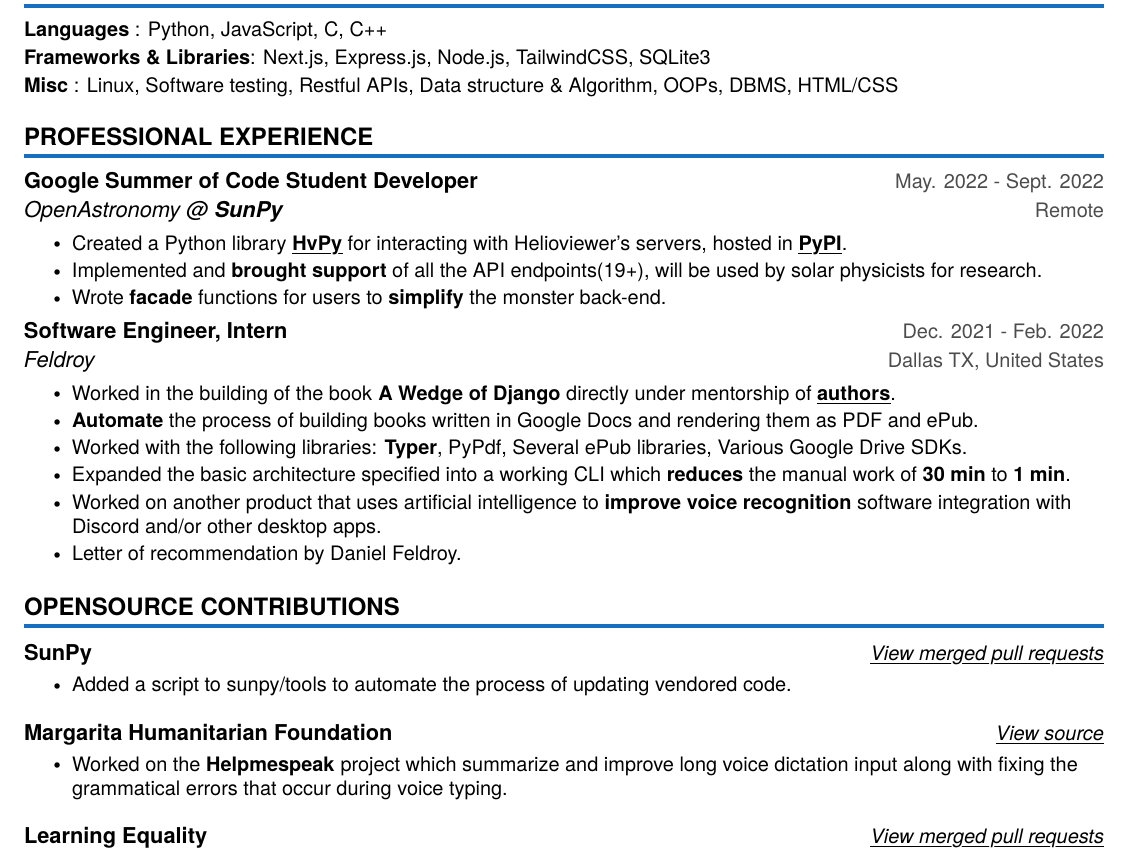
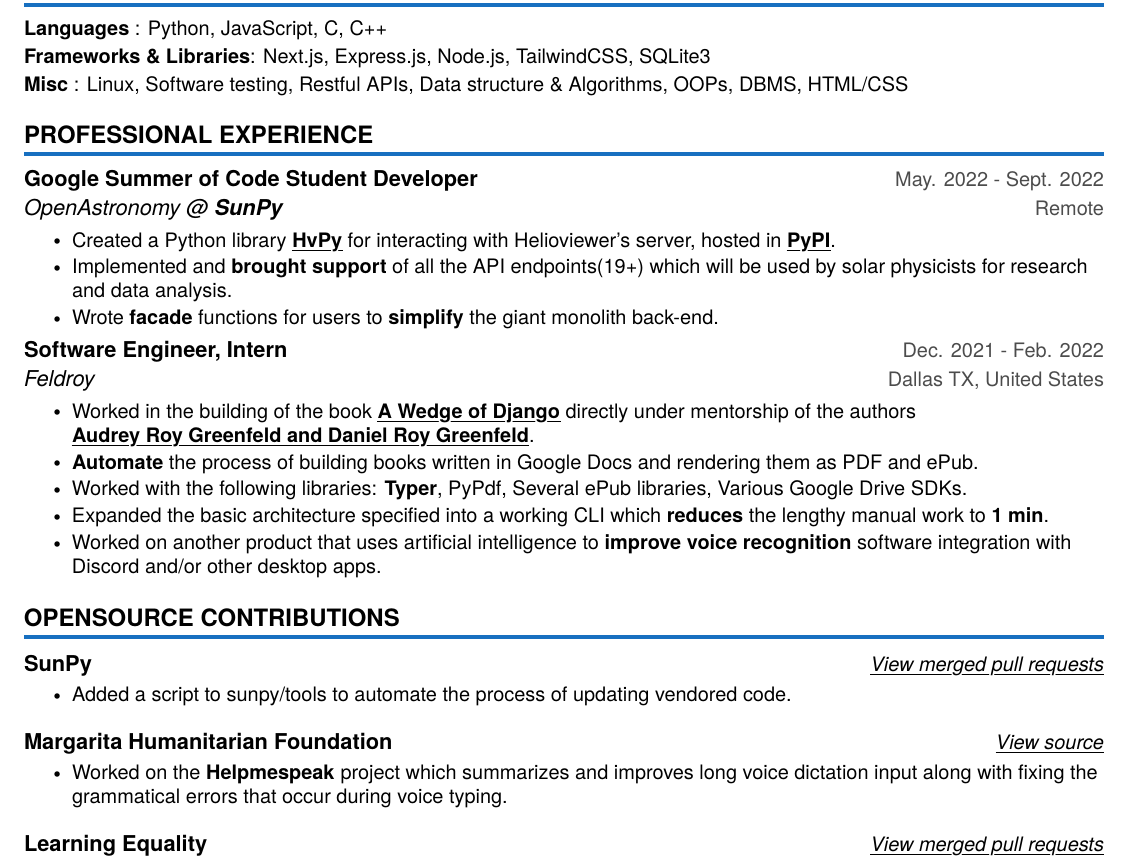
Before and after one commit to akash5100/resume, a LaTeX document (main.tex): part of the page, cut so that both start at the same text. Compiled offline with pdfLaTeX.

Commit message:
Update main.tex

```diff
--- a/main.tex
+++ b/main.tex
@@ -188,7 +186,7 @@
     \small{\item{
      \textbf{Languages}              {: Python, JavaScript, C, C++} \vspace{2pt} \\
      \textbf{Frameworks \& Libraries}{: Next.js, Express.js, Node.js, TailwindCSS, SQLite3} \vspace{2pt} \\
-     \textbf{Misc}                   {: Linux, Software testing, Restful APIs, Data structure \& Algorithm, OOPs, DBMS, HTML/CSS} \vspace{2pt} \\
+     \textbf{Misc}                   {: Linux, Software testing, Restful APIs, Data structure \& Algorithms, OOPs, DBMS, HTML/CSS} \vspace{2pt} \\
     }}
  \end{itemize}
 
@@ -203,26 +201,25 @@
       {\href{https://summerofcode.withgoogle.com/programs/2022/projects/HXCZO14B}{Google Summer of Code Student Developer}}{May. 2022 - Sept. 2022}
       {\href{https://openastronomy.org}{OpenAstronomy} @ \href{https://sunpy.org}{\textbf{SunPy}}}{Remote}
       \resumeItemListStart
-        \resumeItem{Created a Python library \textbf{\myuline{{\href{https://github.com/Helioviewer-Project/python-api/pulls?q=is\%3Apr+is\%3Aclosed+author\%3Aakash5100}{HvPy}}}} for interacting with Helioviewer’s servers, hosted in \textbf{\href{https://pypi.org/project/hvpy/}{\myuline{PyPI}}}.}
-        \resumeItem{Implemented and \textbf{brought support} of all the API endpoints(19+), will be used by solar physicists for research.}
-        \resumeItem {Wrote \textbf{facade} functions for users to \textbf{simplify} the monster back-end.}
+        \resumeItem{Created a Python library \textbf{\myuline{{\href{https://github.com/Helioviewer-Project/python-api/pulls?q=is\%3Apr+is\%3Aclosed+author\%3Aakash5100}{HvPy}}}} for interacting with Helioviewer's server, hosted in \textbf{\href{https://pypi.org/project/hvpy/}{\myuline{PyPI}}}.}
+        \resumeItem{Implemented and \textbf{brought support} of all the API endpoints(19+) which will be used by solar physicists for research and data analysis.}
+        \resumeItem {Wrote \textbf{facade} functions for users to \textbf{simplify} the giant monolith back-end.}
     \resumeItemListEnd
 
     \vspace{-6pt}\resumeSubheading
       {Software Engineer, Intern}{Dec. 2021 - Feb. 2022}
       {\href{https://feldroy.com}{Feldroy}}{Dallas TX, United States} % Location
       \resumeItemListStart
-        \resumeItem {Worked in the building of the book \textbf{A Wedge of Django} directly under mentorship of \myuline{\href{https://www.feldroy.com/about-us}{\textbf{authors}}}.}
+        \resumeItem {Worked in the building of the book \href{https://www.feldroy.com/books/a-wedge-of-django}{\textbf{\myuline{A Wedge of Django}}} directly under mentorship of the authors \myuline{\href{https://www.feldroy.com/about-us}{\textbf{Audrey Roy Greenfeld and Daniel Roy Greenfeld}}}.}
         \resumeItem {\textbf{Automate} the process of building books written in Google Docs and rendering them as PDF and ePub.}
         \resumeItem {Worked with the following libraries: \textbf{Typer}, PyPdf, Several ePub libraries, Various Google Drive SDKs.}
-        \resumeItem {Expanded the basic architecture specified into a working CLI which \textbf{reduces} the manual work of \textbf{30 min} to \textbf{1 min}.}
+        \resumeItem {Expanded the basic architecture specified into a working CLI which \textbf{reduces} the lengthy manual work to \textbf{1 min}.}
         \resumeItem {Worked on another product that uses artificial intelligence to \textbf{improve voice recognition} software integration with Discord and/or other desktop apps.}
-        \resumeItem {Letter of recommendation by Daniel Feldroy.}
       \resumeItemListEnd
 
   \resumeSubHeadingListEnd
 
-%----------OS CONTRI-------------
+%----------OPENSOURCE CONTRIBUTION-------------
 \vspace{-15pt}
 
 \section{OPENSOURCE CONTRIBUTIONS}
@@ -236,7 +233,7 @@
       \resumeProjectHeading
           {\textbf{Margarita Humanitarian Foundation}} {\myuline{\href{https://github.com/margaritahumanitarian/helpmespeak}{View source}}}
           \resumeItemListStart
-            \resumeItem {Worked on the \textbf{Helpmespeak} project which summarize and improve long voice dictation input along with fixing the grammatical errors that occur during voice typing.}
+            \resumeItem {Worked on the \textbf{Helpmespeak} project which summarizes and improves long voice dictation input along with fixing the grammatical errors that occur during voice typing.}
           \resumeItemListEnd
 
       \resumeProjectHeading
```
Also changed, not shown: main.tex (2 more changed lines).
